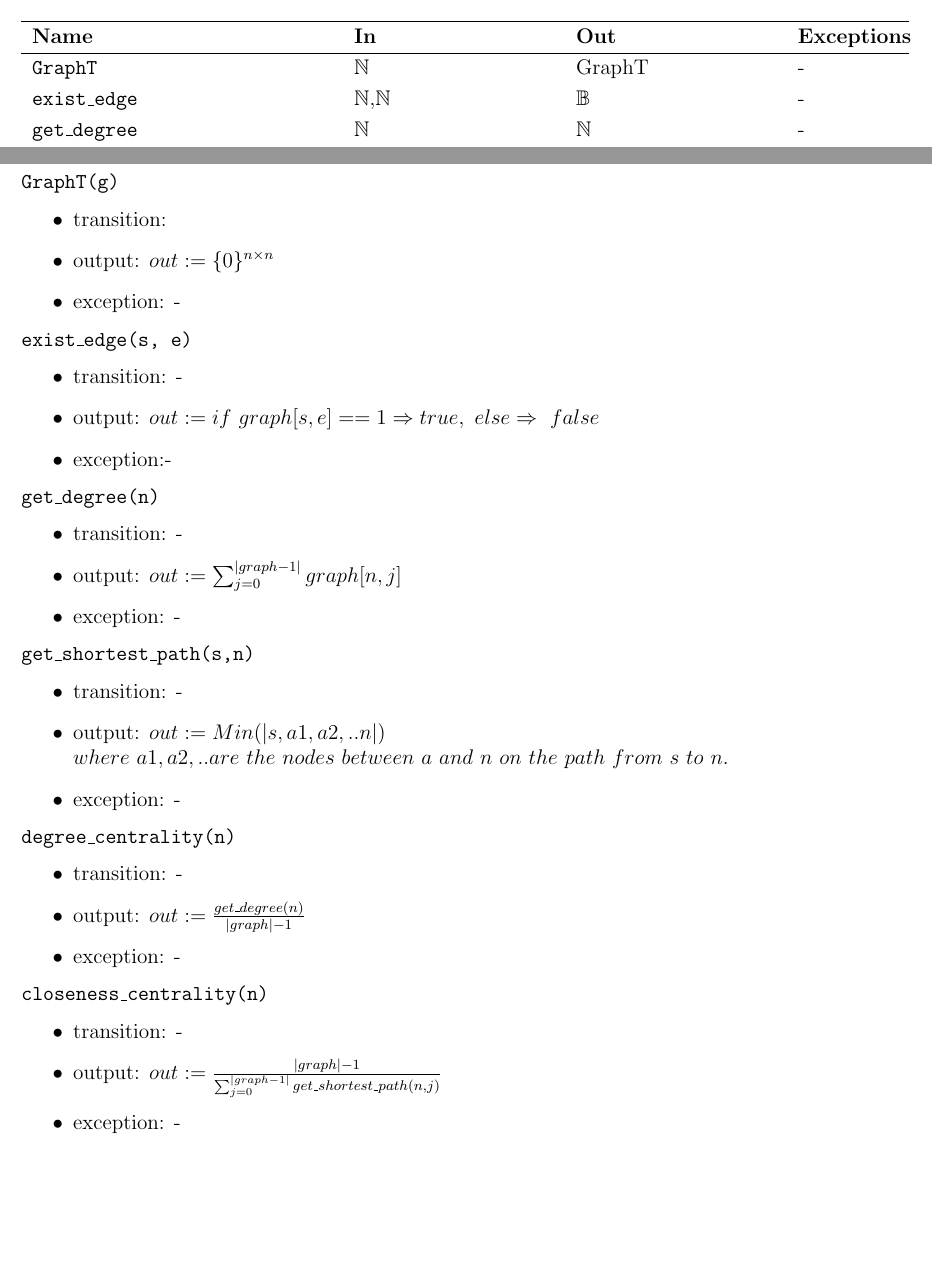
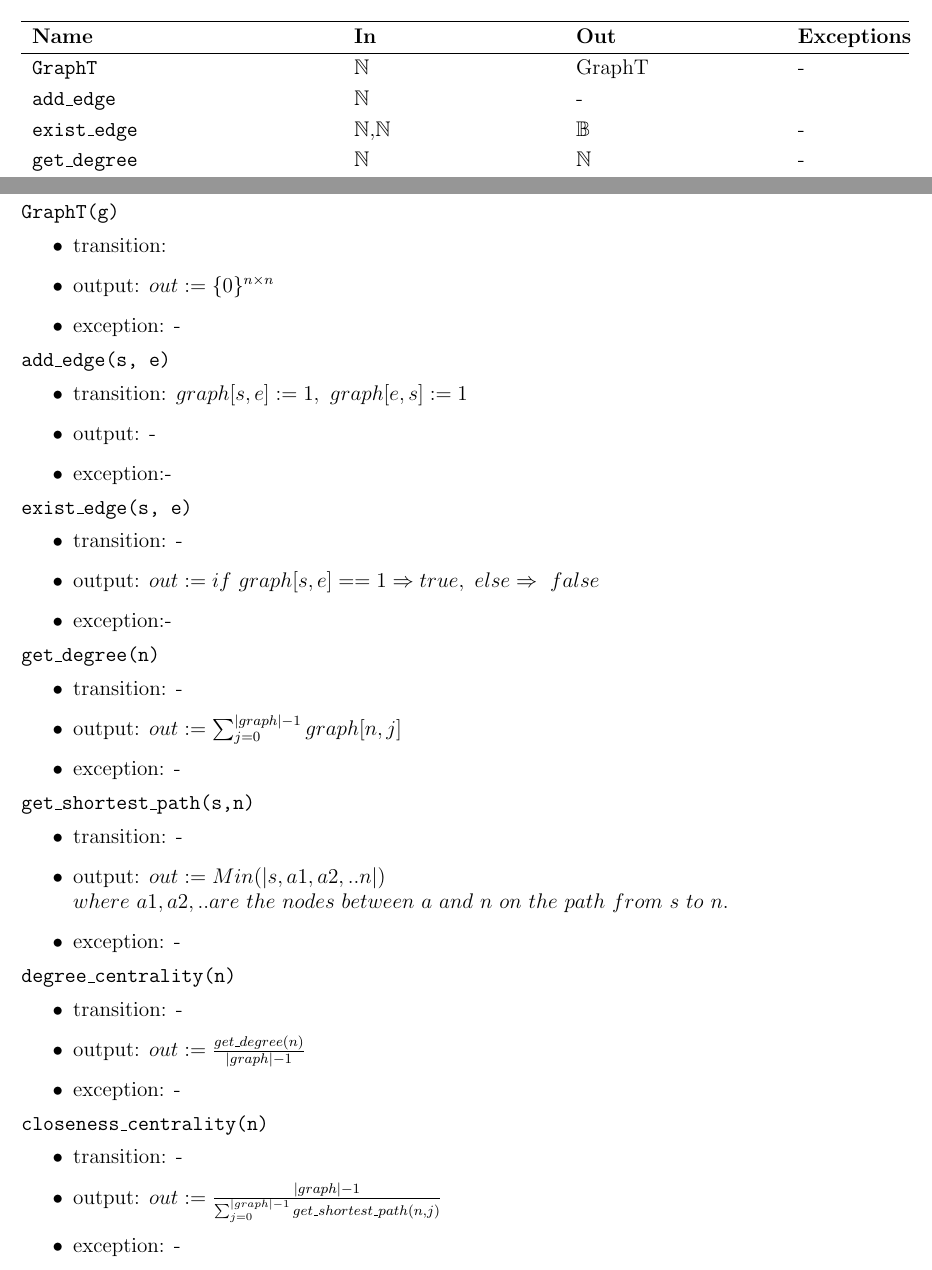
Before and after one commit to AtiyehSayadi/AtiyehSayadi, a LaTeX document (docs/Design/SoftDetailedDes/MIS.tex): two parts of pages 10 and 11 of 14 before the commit and two parts of pages 10 and 11 of 15 after it, joined at a grey line, cut so that both start at the same text, the shorter picture padded with empty space. Compiled offline with pdfLaTeX.

Commit message:
complete design

```diff
--- a/docs/Design/SoftDetailedDes/MIS.tex
+++ b/docs/Design/SoftDetailedDes/MIS.tex
@@ -245,6 +245,7 @@ GraphT= ${\mathbb{N}}^ {n\times n}$
 \textbf{Name} & \textbf{In} & \textbf{Out} & \textbf{Exceptions} \\
 \hline
 \texttt{GraphT} & ${\mathbb{N}}$  & GraphT& - \\
+\texttt{add\_edge} & $\mathbb{N}$&-  \\
 \texttt{exist\_edge} & $\mathbb{N}$,$\mathbb{N}$ & $\mathbb{B}$  & - \\
 \texttt{get\_degree} & $\mathbb{N}$ & $\mathbb{N}$ & - \\
 \texttt{get\_shortest\_path} & $\mathbb{N}$,$\mathbb{N}$ & $\mathbb{N}$ & - \\
@@ -282,6 +283,13 @@ N/A
 \item exception: -
 \end{itemize}
 
+\noindent \texttt{add\_edge(s, e)}
+\begin{itemize}
+\item transition: $graph[s,e]:=1,\ graph[e,s]:=1$
+\item output: -
+\item exception:-
+\end{itemize}
+
 \noindent \texttt{exist\_edge(s, e)}
 \begin{itemize}
 \item transition: -
@@ -292,7 +300,7 @@ N/A
 \noindent \texttt{get\_degree(n)}
 \begin{itemize}
 \item transition: -
-\item output: $out:= {\sum_{j=0}^{|graph-1|}{graph[n,j]}}$
+\item output: $out:= {\sum_{j=0}^{|graph|-1}{graph[n,j]}}$
 \item exception: -
 \end{itemize}
 
@@ -313,7 +321,7 @@ N/A
 \noindent \texttt{closeness\_centrality(n)}
 \begin{itemize}
 \item transition: -
-\item output: $out:= \frac{|graph|- 1}{\sum_{j=0}^{|graph-1|}{get\_shortest\_path(n,j)}} $
+\item output: $out:= \frac{|graph|- 1}{\sum_{j=0}^{|graph|-1}{get\_shortest\_path(n,j)}} $
 \item exception: -
 \end{itemize}
 
```
Also changed, not shown: docs/Design/SoftDetailedDes/MIS.pdf.
